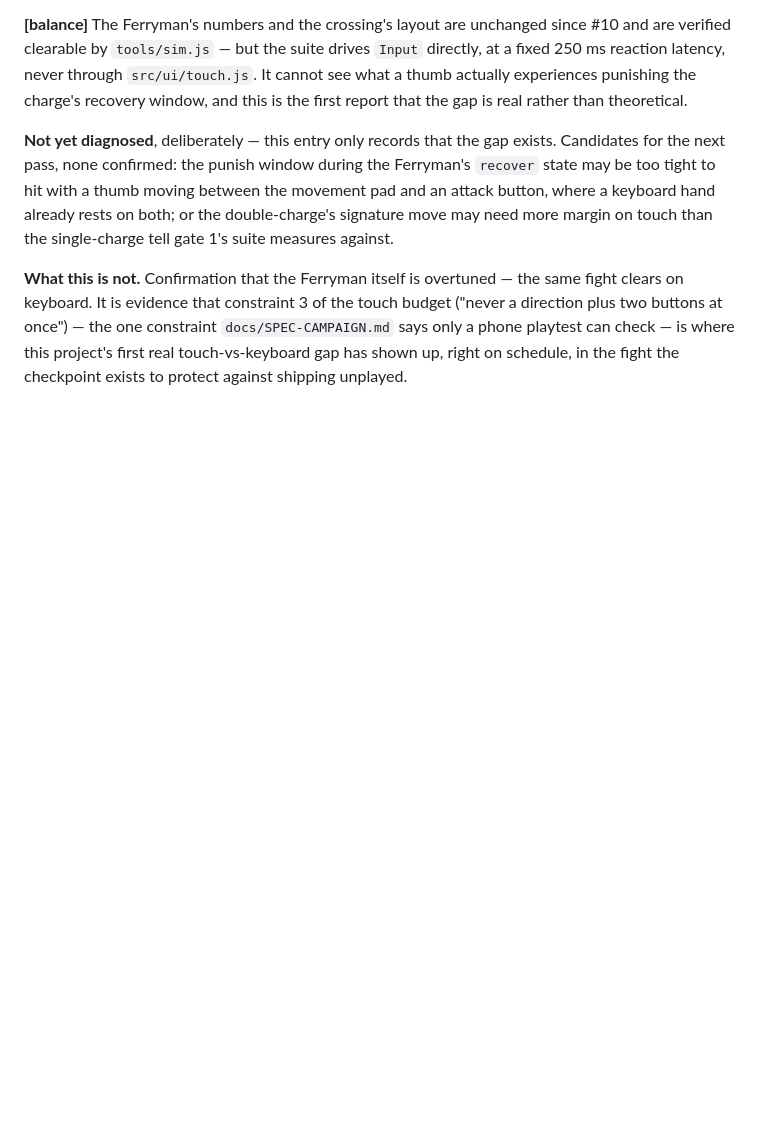
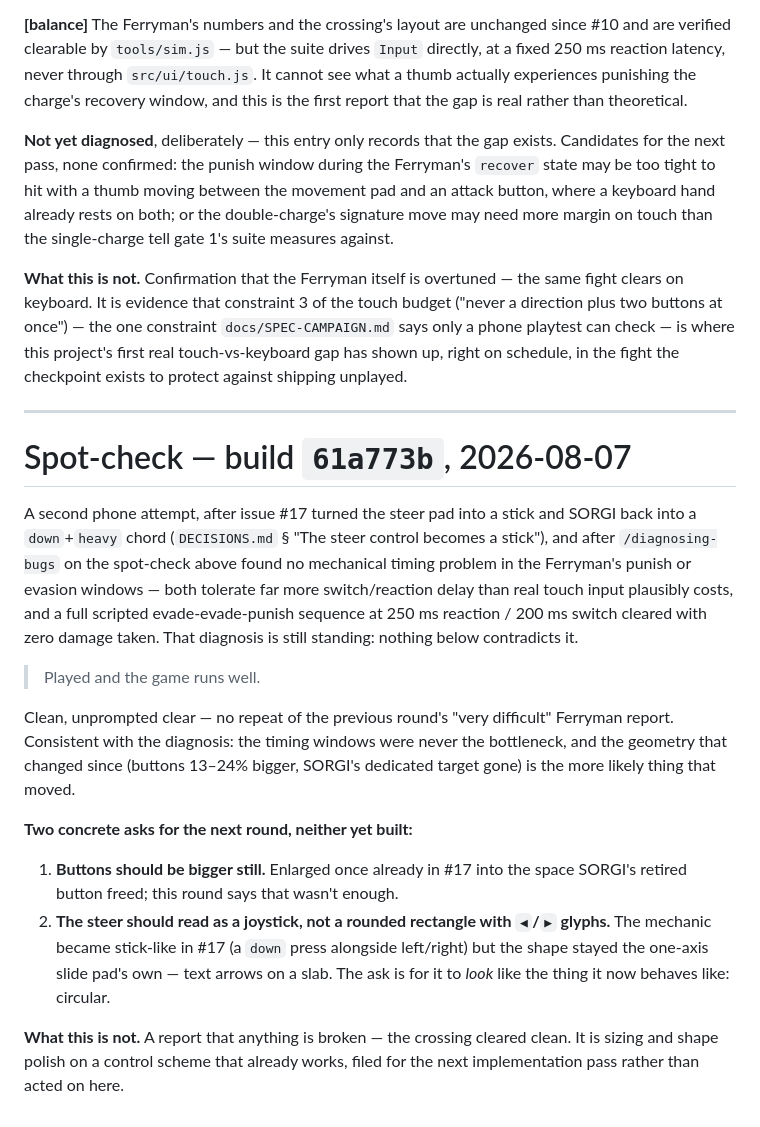
Before and after one commit to nischal-acharya27/sombra, a Markdown page: docs/PLAYTEST.md, the part around the change. Drawn GitHub-style; blank space fills up the shorter version.

Commit message:
Record the second phone round: clean clear, bigger buttons and a round stick asked for next
The Ferryman report from the last round doesn't recur, which lines up with
/diagnosing-bugs finding no mechanical timing problem in it. What's left is
sizing and shape polish, filed as #23 for the next implementation pass.

Co-Authored-By: Claude Sonnet 5 <noreply@anthropic.com>

```diff
--- a/docs/PLAYTEST.md
+++ b/docs/PLAYTEST.md
@@ -427,3 +427,37 @@ constraint `docs/SPEC-CAMPAIGN.md` says only a phone playtest can check — is
 where this project's first real touch-vs-keyboard gap has shown up, right on
 schedule, in the fight the checkpoint exists to protect against shipping
 unplayed.
+
+---
+
+# Spot-check — build `61a773b`, 2026-08-07
+
+A second phone attempt, after issue #17 turned the steer pad into a stick and
+SORGI back into a `down`+`heavy` chord (`DECISIONS.md` § "The steer control
+becomes a stick"), and after `/diagnosing-bugs` on the spot-check above found
+no mechanical timing problem in the Ferryman's punish or evasion windows —
+both tolerate far more switch/reaction delay than real touch input plausibly
+costs, and a full scripted evade-evade-punish sequence at 250 ms
+reaction / 200 ms switch cleared with zero damage taken. That diagnosis is
+still standing: nothing below contradicts it.
+
+> Played and the game runs well.
+
+Clean, unprompted clear — no repeat of the previous round's "very difficult"
+Ferryman report. Consistent with the diagnosis: the timing windows were never
+the bottleneck, and the geometry that changed since (buttons 13–24% bigger,
+SORGI's dedicated target gone) is the more likely thing that moved.
+
+**Two concrete asks for the next round, neither yet built:**
+
+1. **Buttons should be bigger still.** Enlarged once already in #17 into the
+   space SORGI's retired button freed; this round says that wasn't enough.
+2. **The steer should read as a joystick, not a rounded rectangle with
+   `◀`/`▶` glyphs.** The mechanic became stick-like in #17 (a `down` press
+   alongside left/right) but the shape stayed the one-axis slide pad's own —
+   text arrows on a slab. The ask is for it to *look* like the thing it now
+   behaves like: circular.
+
+**What this is not.** A report that anything is broken — the crossing cleared
+clean. It is sizing and shape polish on a control scheme that already works,
+filed for the next implementation pass rather than acted on here.
```
